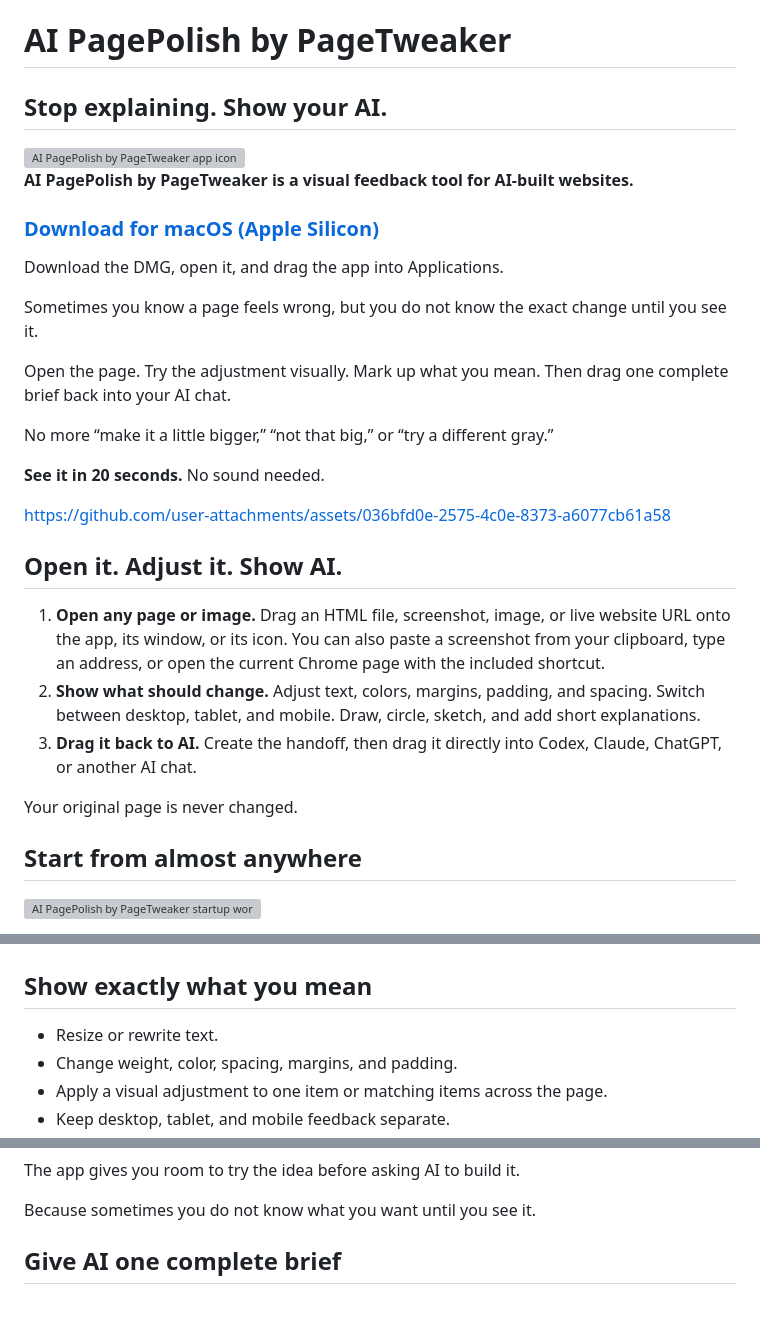
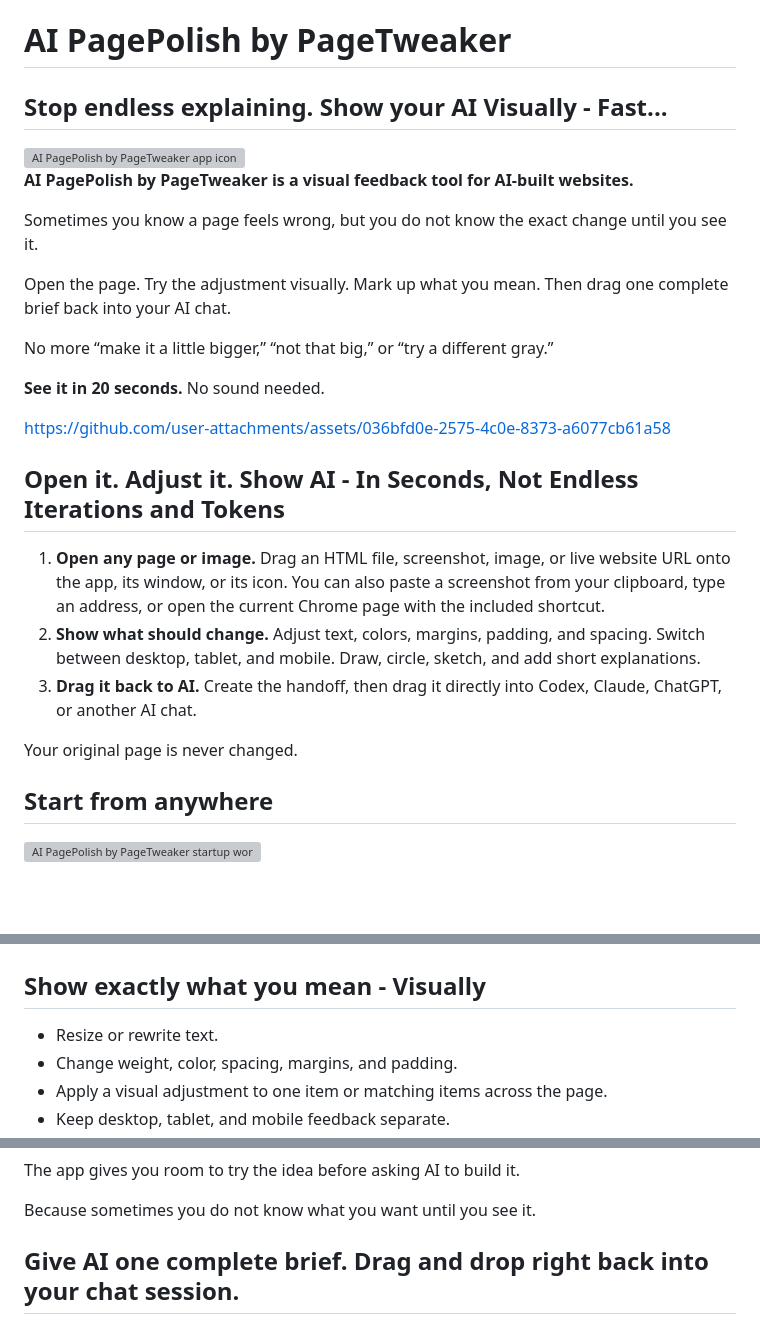
Before and after one commit to DaneShakespear/page-tweaker, a Markdown page: README.md, 3 parts joined by grey strips. Rendered like a GitHub page; blank space fills up the shorter version; grey boxes are pictures that could not be loaded.

Commit message:
Apply approved README messaging handoff

```diff
--- a/README.md
+++ b/README.md
@@ -1,14 +1,10 @@
 # AI PagePolish by PageTweaker
 
-## Stop explaining. Show your AI.
+## Stop endless explaining. Show your AI Visually - Fast...
 
 <img src="assets/pagetweaker-app-icon-transparent-v3.png" alt="AI PagePolish by PageTweaker app icon" width="140">
 
 **AI PagePolish by PageTweaker is a visual feedback tool for AI-built websites.**
-
-### [Download for macOS (Apple Silicon)](https://github.com/DaneShakespear/page-tweaker/releases/download/v0.3.0/AI-PagePolish-by-PageTweaker-0.3.0-arm64.dmg)
-
-Download the DMG, open it, and drag the app into Applications.
 
 Sometimes you know a page feels wrong, but you do not know the exact change until you see it.
 
@@ -20,7 +16,7 @@ No more “make it a little bigger,” “not that big,” or “try a different
 
 https://github.com/user-attachments/assets/036bfd0e-2575-4c0e-8373-a6077cb61a58
 
-## Open it. Adjust it. Show AI.
+## Open it. Adjust it. Show AI - In Seconds, Not Endless Iterations and Tokens
 
 1. **Open any page or image.** Drag an HTML file, screenshot, image, or live website URL onto the app, its window, or its icon. You can also paste a screenshot from your clipboard, type an address, or open the current Chrome page with the included shortcut.
 2. **Show what should change.** Adjust text, colors, margins, padding, and spacing. Switch between desktop, tablet, and mobile. Draw, circle, sketch, and add short explanations.
@@ -28,7 +24,7 @@ https://github.com/user-attachments/assets/036bfd0e-2575-4c0e-8373-a6077cb61a58
 
 Your original page is never changed.
 
-## Start from almost anywhere
+## Start from anywhere
 
 ![AI PagePolish by PageTweaker startup workspace showing its opening options](assets/screenshots/start-screen.png)
 
@@ -38,7 +34,7 @@ After that, one click opens the current Chrome page in the app. No browser exten
 
 <img src="assets/screenshots/chrome-shortcut.png" alt="Open in AI PagePolish by PageTweaker shortcut being dragged to the Chrome bookmarks bar" width="420">
 
-## Show exactly what you mean
+## Show exactly what you mean - Visually
 
 - Resize or rewrite text.
 - Change weight, color, spacing, margins, and padding.
@@ -53,7 +49,7 @@ The app gives you room to try the idea before asking AI to build it.
 
 Because sometimes you do not know what you want until you see it.
 
-## Give AI one complete brief
+## Give AI one complete brief. Drag and drop right back into your chat session.
 
 <img src="assets/screenshots/handoff-ready.png" alt="AI PagePolish by PageTweaker handoff ready to drag into an AI chat" width="390">
 
```
Also changed, not shown: docs/CURRENT-STATE.md (+1 -0 lines).
